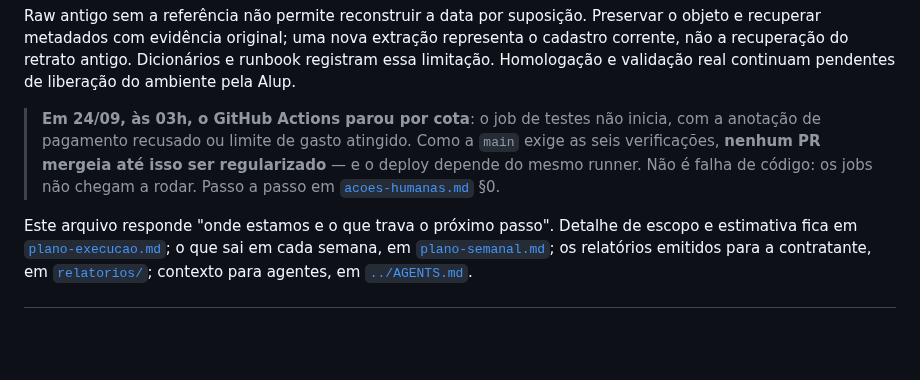
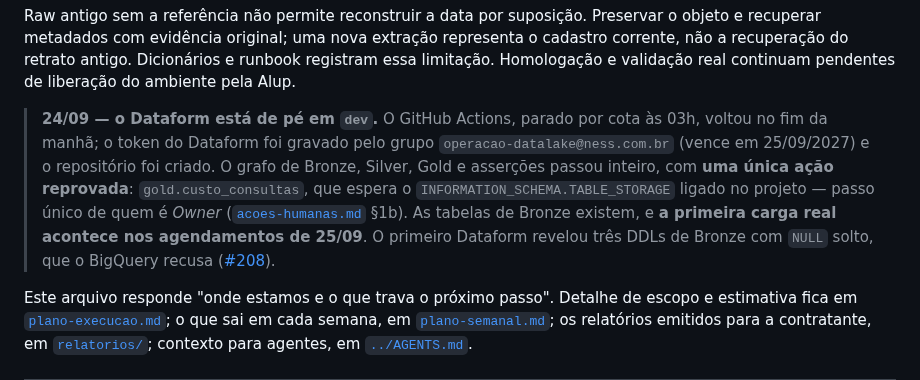
Before and after one commit to nessenergy/Alupdatalake, a Markdown page: docs/status.md, the part around the change. Rendered like a GitHub page; blank space fills up the shorter version.

```diff
--- a/docs/status.md
+++ b/docs/status.md
@@ -67,12 +67,16 @@ extração representa o cadastro corrente, não a recuperação do retrato antig
 Dicionários e runbook registram essa limitação. Homologação e validação real
 continuam pendentes de liberação do ambiente pela Alup.
 
-> **Em 24/09, às 03h, o GitHub Actions parou por cota**: o job de testes não
-> inicia, com a anotação de pagamento recusado ou limite de gasto atingido.
-> Como a `main` exige as seis verificações, **nenhum PR mergeia até isso ser
-> regularizado** — e o deploy depende do mesmo runner. Não é falha de código:
-> os jobs não chegam a rodar. Passo a passo em
-> [`acoes-humanas.md`](acoes-humanas.md) §0.
+> **24/09 — o Dataform está de pé em `dev`.** O GitHub Actions, parado por
+> cota às 03h, voltou no fim da manhã; o token do Dataform foi gravado pelo
+> grupo `operacao-datalake@ness.com.br` (vence em 25/09/2027) e o repositório
+> foi criado. O grafo de Bronze, Silver, Gold e asserções passou inteiro, com
+> **uma única ação reprovada**: `gold.custo_consultas`, que espera o
+> `INFORMATION_SCHEMA.TABLE_STORAGE` ligado no projeto — passo único de quem é
+> *Owner* ([`acoes-humanas.md`](acoes-humanas.md) §1b). As tabelas de Bronze
+> existem, e **a primeira carga real acontece nos agendamentos de 25/09**.
+> O primeiro Dataform revelou três DDLs de Bronze com `NULL` solto, que o
+> BigQuery recusa ([#208](https://github.com/nessenergy/Alupdatalake/pull/208)).
 
 Este arquivo responde "onde estamos e o que trava o próximo passo". Detalhe de
 escopo e estimativa fica em [`plano-execucao.md`](plano-execucao.md); o que sai
```
Also changed, not shown: docs/acoes-humanas.md (+24 -21 lines), docs/proximos-passos.md (+1 -1 lines).
